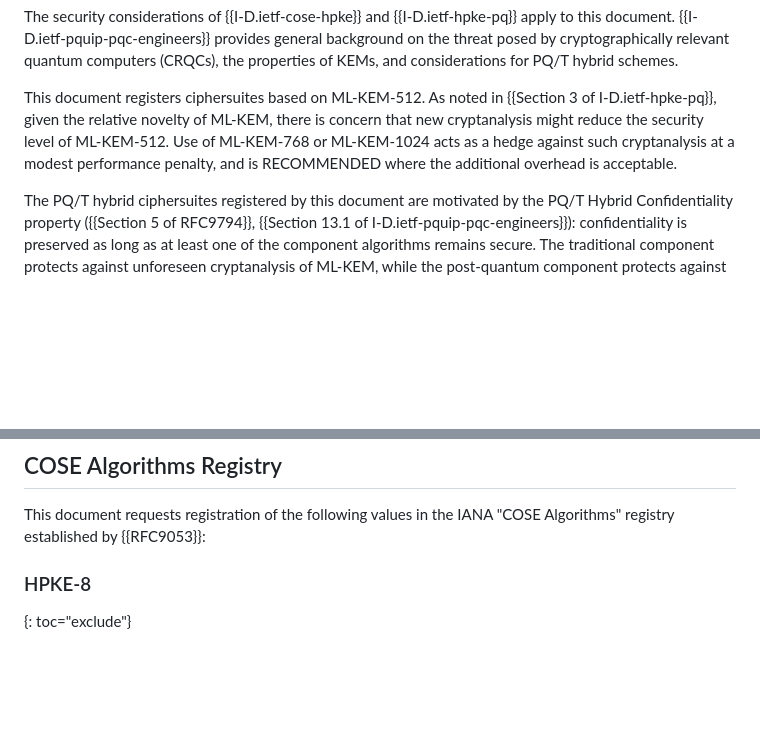
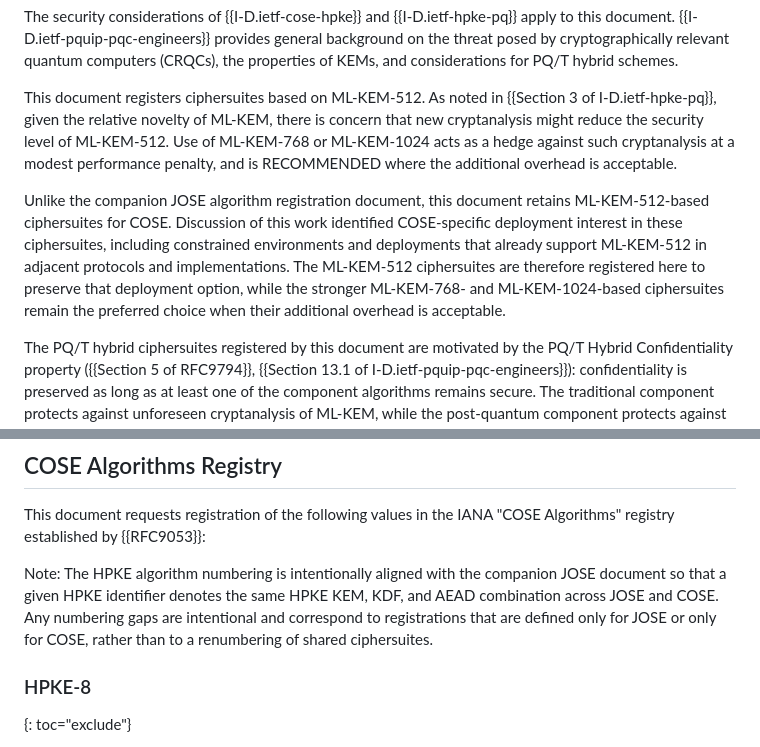
Before and after one commit to tireddy2/Hybrid-KEM-with-COSE-JOSE, a Markdown page: draft-reddy-cose-hpke-pq-pqt.md, 2 parts joined by grey strips. Drawn GitHub-style; blank space fills up the shorter version.

Commit message:
Adding clarifications

```diff
--- a/draft-reddy-cose-hpke-pq-pqt.md
+++ b/draft-reddy-cose-hpke-pq-pqt.md
@@ -225,6 +225,15 @@ ML-KEM-1024 acts as a hedge against such cryptanalysis at a modest
 performance penalty, and is RECOMMENDED where the additional overhead
 is acceptable.
 
+Unlike the companion JOSE algorithm registration document, this document
+retains ML-KEM-512-based ciphersuites for COSE. Discussion of this work
+identified COSE-specific deployment interest in these ciphersuites,
+including constrained environments and deployments that already support
+ML-KEM-512 in adjacent protocols and implementations. The ML-KEM-512
+ciphersuites are therefore registered here to preserve that deployment
+option, while the stronger ML-KEM-768- and ML-KEM-1024-based ciphersuites
+remain the preferred choice when their additional overhead is acceptable.
+
 The PQ/T hybrid ciphersuites registered by this document are motivated
 by the PQ/T Hybrid Confidentiality property ({{Section 5 of RFC9794}},
 {{Section 13.1 of I-D.ietf-pquip-pqc-engineers}}): confidentiality is
@@ -287,6 +296,13 @@ defined in this document.
 
 This document requests registration of the following values in the
 IANA "COSE Algorithms" registry established by {{RFC9053}}:
+
+Note: The HPKE algorithm numbering is intentionally aligned with the
+companion JOSE document so that a given HPKE identifier denotes the same
+HPKE KEM, KDF, and AEAD combination across JOSE and COSE. Any numbering
+gaps are intentional and correspond to registrations that are defined
+only for JOSE or only for COSE, rather than to a renumbering of shared
+ciphersuites.
 
 <!-- begin:cose-iana-registrations ; see README for regeneration instructions, do not edit -->
 
```
